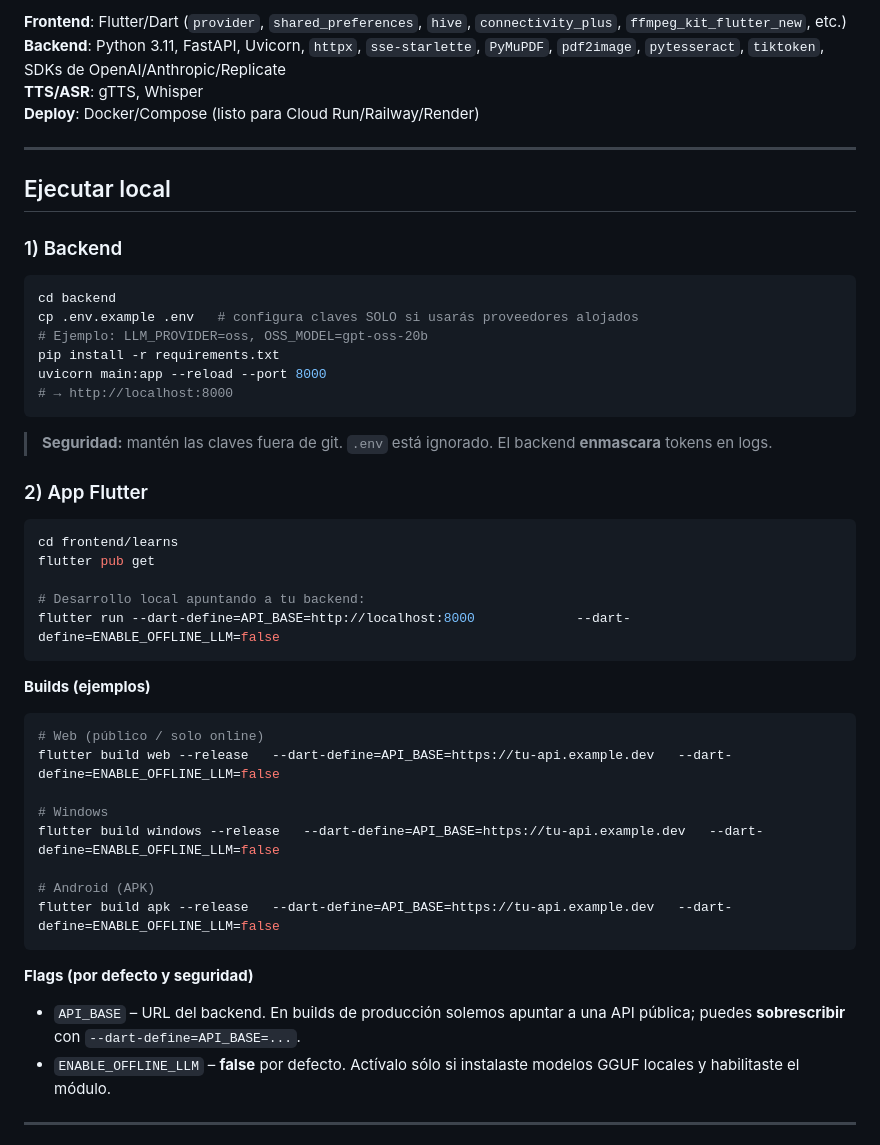
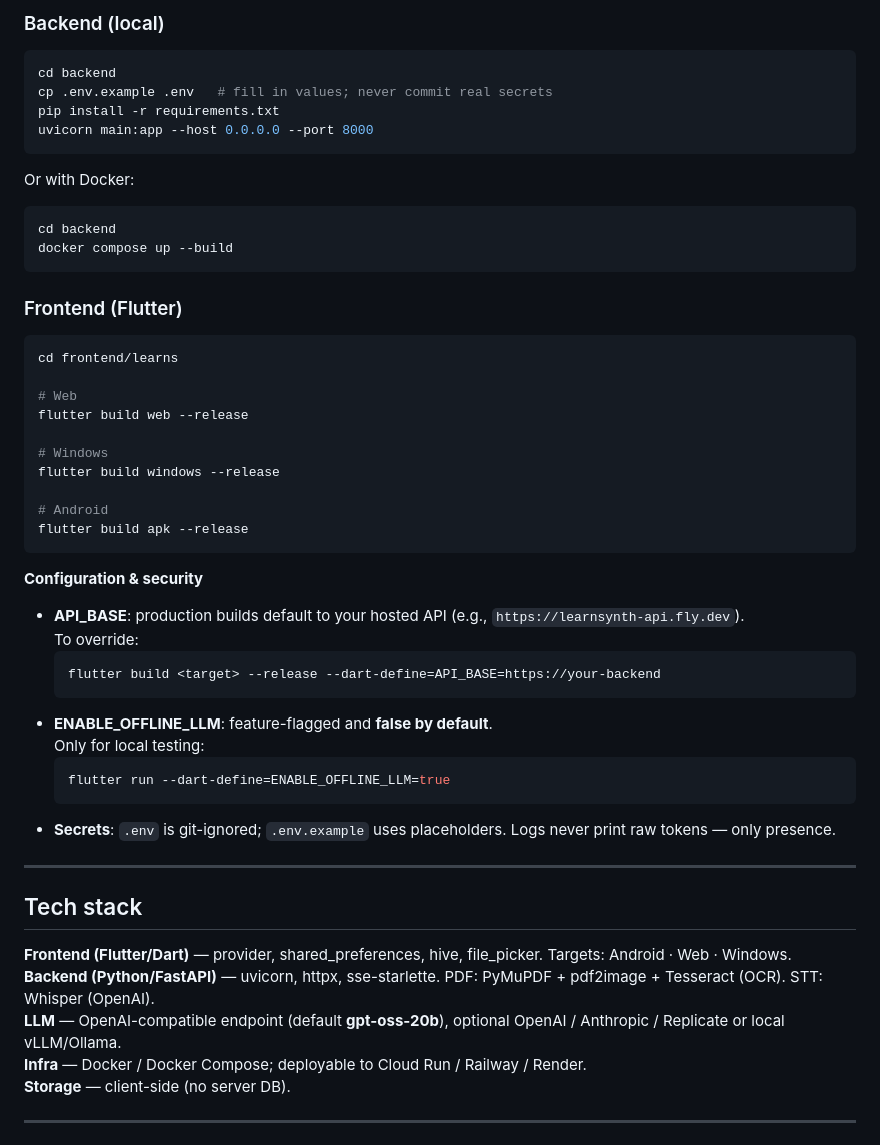
Before and after one commit to AlexPraxedes12/LearnSynth, a Markdown page: README.md, the part around the change printed below. Rendered like a GitHub page.

````diff
--- a/README.md
+++ b/README.md
@@ -53,53 +74,52 @@ scripts/                # Utilidades
 
-**Frontend**: Flutter/Dart (`provider`, `shared_preferences`, `hive`, `connectivity_plus`, `ffmpeg_kit_flutter_new`, etc.)
-**Backend**: Python 3.11, FastAPI, Uvicorn, `httpx`, `sse-starlette`, `PyMuPDF`, `pdf2image`, `pytesseract`, `tiktoken`, SDKs de OpenAI/Anthropic/Replicate
-**TTS/ASR**: gTTS, Whisper
-**Deploy**: Docker/Compose (listo para Cloud Run/Railway/Render)
+### Backend (local)
+```bash
+cd backend
+cp .env.example .env   # fill in values; never commit real secrets
+pip install -r requirements.txt
+uvicorn main:app --host 0.0.0.0 --port 8000
+```
+Or with Docker:
+```bash
+cd backend
+docker compose up --build
+```
+
+### Frontend (Flutter)
+```bash
+cd frontend/learns
+
+# Web
+flutter build web --release
+
+# Windows
+flutter build windows --release
+
+# Android
+flutter build apk --release
+```
+
+**Configuration & security**
+- **API_BASE**: production builds default to your hosted API (e.g., `https://learnsynth-api.fly.dev`).
+  To override:
+  ```bash
+  flutter build <target> --release --dart-define=API_BASE=https://your-backend
+  ```
+- **ENABLE_OFFLINE_LLM**: feature-flagged and **false by default**.
+  Only for local testing:
+  ```bash
+  flutter run --dart-define=ENABLE_OFFLINE_LLM=true
+  ```
+- **Secrets**: `.env` is git-ignored; `.env.example` uses placeholders. Logs never print raw tokens — only presence.
 
 ---
 
-## Ejecutar local
-
-### 1) Backend
-
-```bash
-cd backend
-cp .env.example .env   # configura claves SOLO si usarás proveedores alojados
-# Ejemplo: LLM_PROVIDER=oss, OSS_MODEL=gpt-oss-20b
-pip install -r requirements.txt
-uvicorn main:app --reload --port 8000
-# → http://localhost:8000
-```
-
-> **Seguridad:** mantén las claves fuera de git. `.env` está ignorado. El backend **enmascara** tokens en logs.
-
-### 2) App Flutter
-
-```bash
-cd frontend/learns
-flutter pub get
-
-# Desarrollo local apuntando a tu backend:
-flutter run --dart-define=API_BASE=http://localhost:8000             --dart-define=ENABLE_OFFLINE_LLM=false
-```
-
-**Builds (ejemplos)**
-
-```bash
-# Web (público / solo online)
-flutter build web --release   --dart-define=API_BASE=https://tu-api.example.dev   --dart-define=ENABLE_OFFLINE_LLM=false
-
-# Windows
-flutter build windows --release   --dart-define=API_BASE=https://tu-api.example.dev   --dart-define=ENABLE_OFFLINE_LLM=false
-
-# Android (APK)
-flutter build apk --release   --dart-define=API_BASE=https://tu-api.example.dev   --dart-define=ENABLE_OFFLINE_LLM=false
-```
-
-**Flags (por defecto y seguridad)**
-
-- `API_BASE` – URL del backend. En builds de producción solemos apuntar a una API pública; puedes **sobrescribir** con `--dart-define=API_BASE=...`.
-- `ENABLE_OFFLINE_LLM` – **false** por defecto. Actívalo sólo si instalaste modelos GGUF locales y habilitaste el módulo.
+## Tech stack
+**Frontend (Flutter/Dart)** — provider, shared_preferences, hive, file_picker. Targets: Android · Web · Windows.
+**Backend (Python/FastAPI)** — uvicorn, httpx, sse-starlette. PDF: PyMuPDF + pdf2image + Tesseract (OCR). STT: Whisper (OpenAI).
+**LLM** — OpenAI-compatible endpoint (default **gpt-oss-20b**), optional OpenAI / Anthropic / Replicate or local vLLM/Ollama.
+**Infra** — Docker / Docker Compose; deployable to Cloud Run / Railway / Render.
+**Storage** — client-side (no server DB).
 
 ---
 
````
Also changed, not shown: other parts of README.md (+64 -76 lines).
